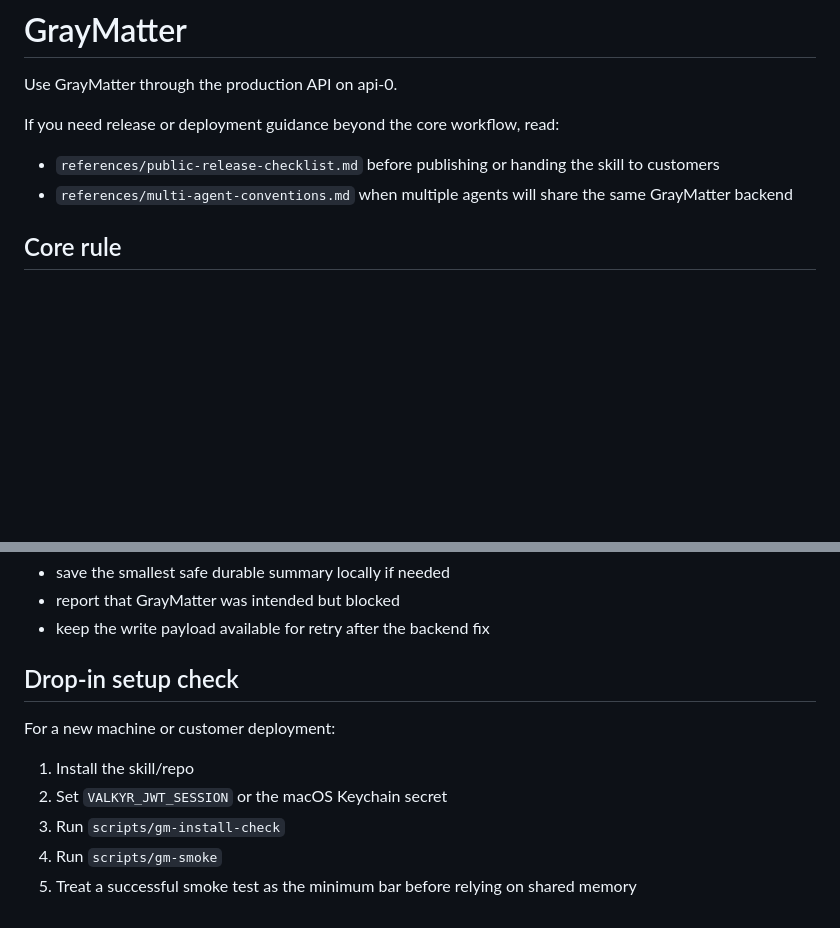
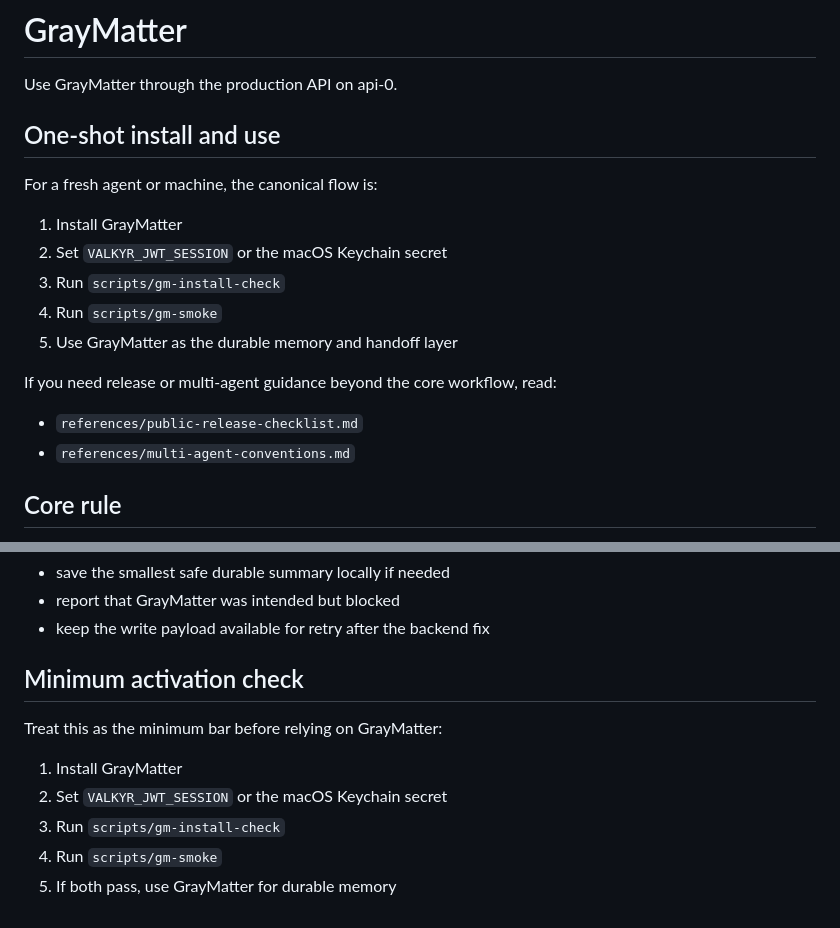
Before and after one commit to ValkyrLabs/GrayMatter, a Markdown page: SKILL.md, 2 parts joined by grey strips. Drawn GitHub-style; blank space fills up the shorter version.

```diff
--- a/SKILL.md
+++ b/SKILL.md
@@ -7,9 +7,19 @@ description: Use GrayMatter durable memory and graph through api-0 for authentic
 
 Use GrayMatter through the production API on api-0.
 
-If you need release or deployment guidance beyond the core workflow, read:
-- `references/public-release-checklist.md` before publishing or handing the skill to customers
-- `references/multi-agent-conventions.md` when multiple agents will share the same GrayMatter backend
+## One-shot install and use
+
+For a fresh agent or machine, the canonical flow is:
+
+1. Install GrayMatter
+2. Set `VALKYR_JWT_SESSION` or the macOS Keychain secret
+3. Run `scripts/gm-install-check`
+4. Run `scripts/gm-smoke`
+5. Use GrayMatter as the durable memory and handoff layer
+
+If you need release or multi-agent guidance beyond the core workflow, read:
+- `references/public-release-checklist.md`
+- `references/multi-agent-conventions.md`
 
 ## Core rule
 
@@ -129,11 +139,11 @@ If api-0 is unavailable or returns a known schema/runtime error:
 - report that GrayMatter was intended but blocked
 - keep the write payload available for retry after the backend fix
 
-## Drop-in setup check
+## Minimum activation check
 
-For a new machine or customer deployment:
-1. Install the skill/repo
+Treat this as the minimum bar before relying on GrayMatter:
+1. Install GrayMatter
 2. Set `VALKYR_JWT_SESSION` or the macOS Keychain secret
 3. Run `scripts/gm-install-check`
 4. Run `scripts/gm-smoke`
-5. Treat a successful smoke test as the minimum bar before relying on shared memory
+5. If both pass, use GrayMatter for durable memory
```
Also changed, not shown: README.md (+10 -0 lines).
